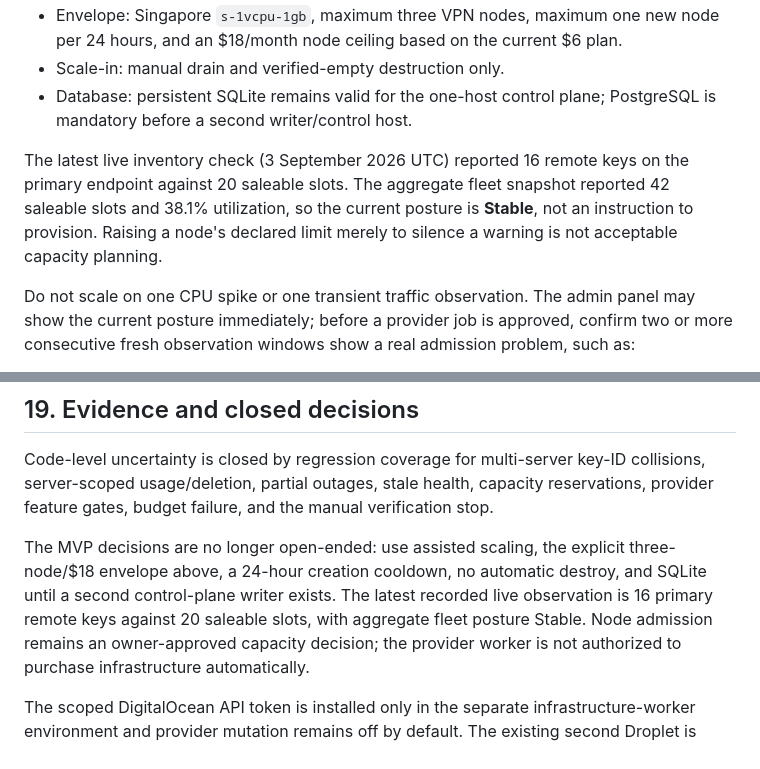
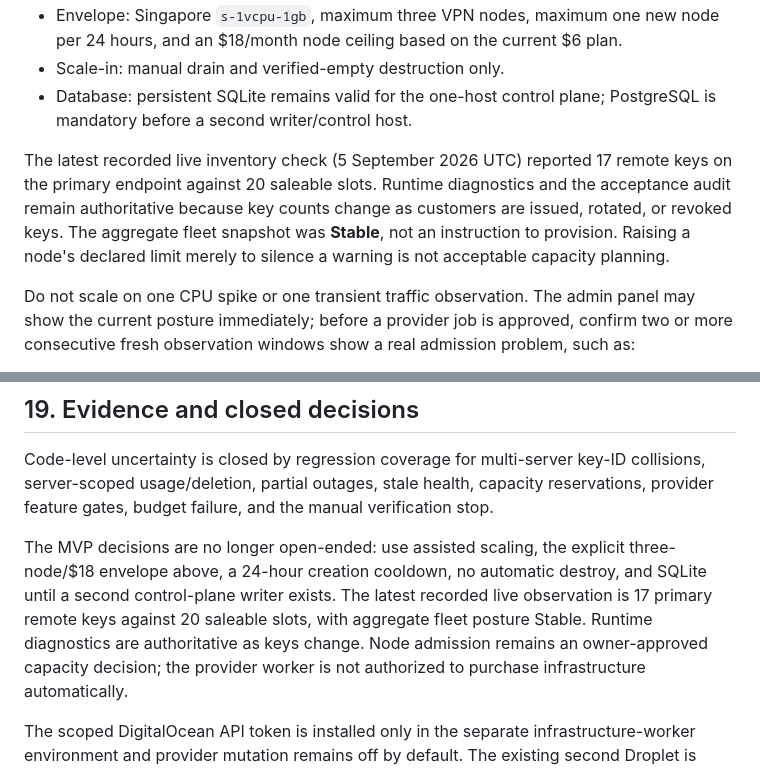
Before and after one commit to minthanthtoo/aurix-telegram-bot, a Markdown page: docs/AUTOSCALE_ARCHITECTURE_AND_RUNBOOK.md, 2 parts joined by grey strips. GitHub-like rendering.

Commit message:
Refresh fleet observation guidance

```diff
--- a/docs/AUTOSCALE_ARCHITECTURE_AND_RUNBOOK.md
+++ b/docs/AUTOSCALE_ARCHITECTURE_AND_RUNBOOK.md
@@ -495,11 +495,12 @@ identity verification step.
 - Database: persistent SQLite remains valid for the one-host control plane;
   PostgreSQL is mandatory before a second writer/control host.
 
-The latest live inventory check (3 September 2026 UTC) reported 16 remote keys
-on the primary endpoint against 20 saleable slots. The aggregate fleet snapshot
-reported 42 saleable slots and 38.1% utilization, so the current posture is
-**Stable**, not an instruction to provision. Raising a node's declared limit
-merely to silence a warning is not acceptable capacity planning.
+The latest recorded live inventory check (5 September 2026 UTC) reported 17
+remote keys on the primary endpoint against 20 saleable slots. Runtime
+diagnostics and the acceptance audit remain authoritative because key counts
+change as customers are issued, rotated, or revoked keys. The aggregate fleet
+snapshot was **Stable**, not an instruction to provision. Raising a node's
+declared limit merely to silence a warning is not acceptable capacity planning.
 
 Do not scale on one CPU spike or one transient traffic observation. The admin panel may show the current posture
 immediately; before a provider job is approved, confirm two or more consecutive
@@ -659,8 +660,9 @@ stop.
 The MVP decisions are no longer open-ended: use assisted scaling, the explicit
 three-node/$18 envelope above, a 24-hour creation cooldown, no automatic destroy,
 and SQLite until a second control-plane writer exists. The latest recorded live
-observation is 16 primary remote keys against 20 saleable slots, with aggregate
-fleet posture Stable. Node admission remains an owner-approved capacity
+observation is 17 primary remote keys against 20 saleable slots, with aggregate
+fleet posture Stable. Runtime diagnostics are authoritative as keys change.
+Node admission remains an owner-approved capacity
 decision; the provider worker is not authorized to purchase infrastructure
 automatically.
 
```
